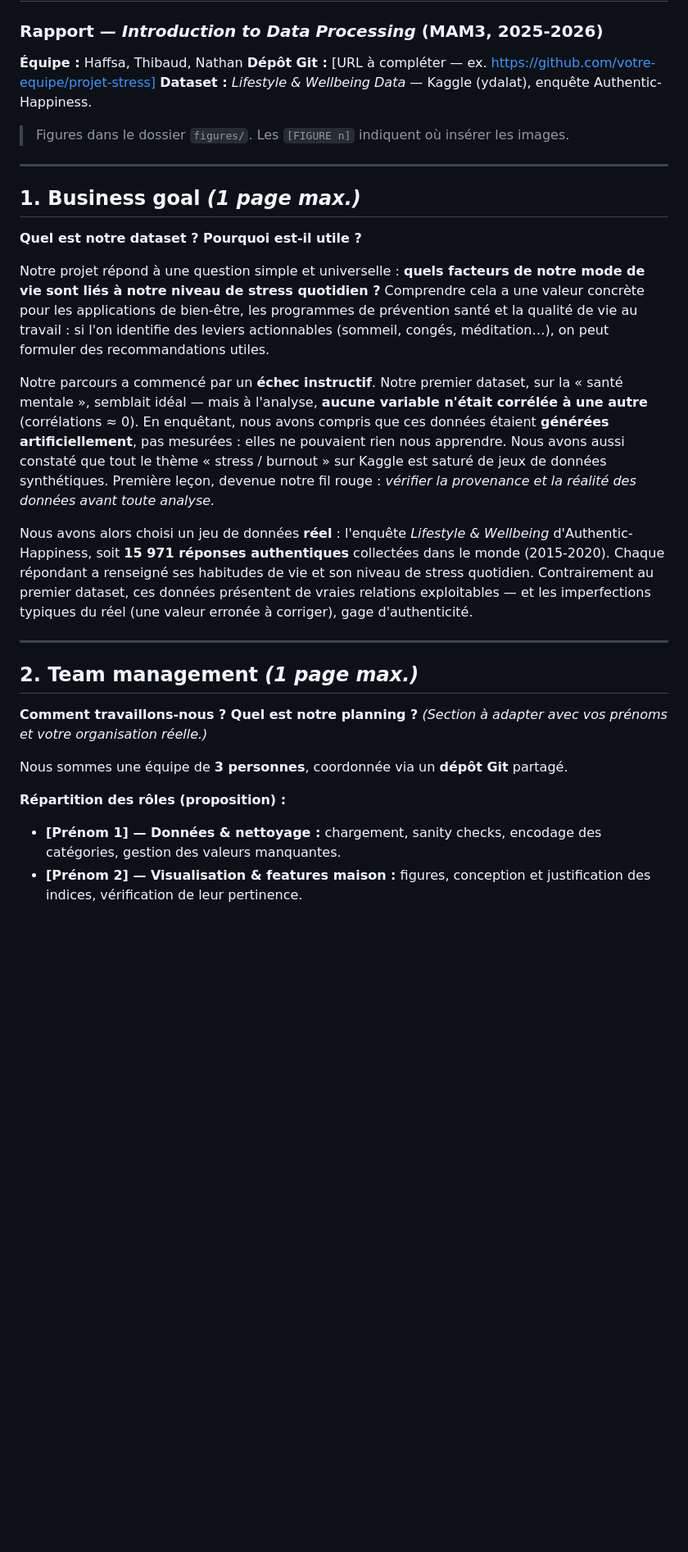
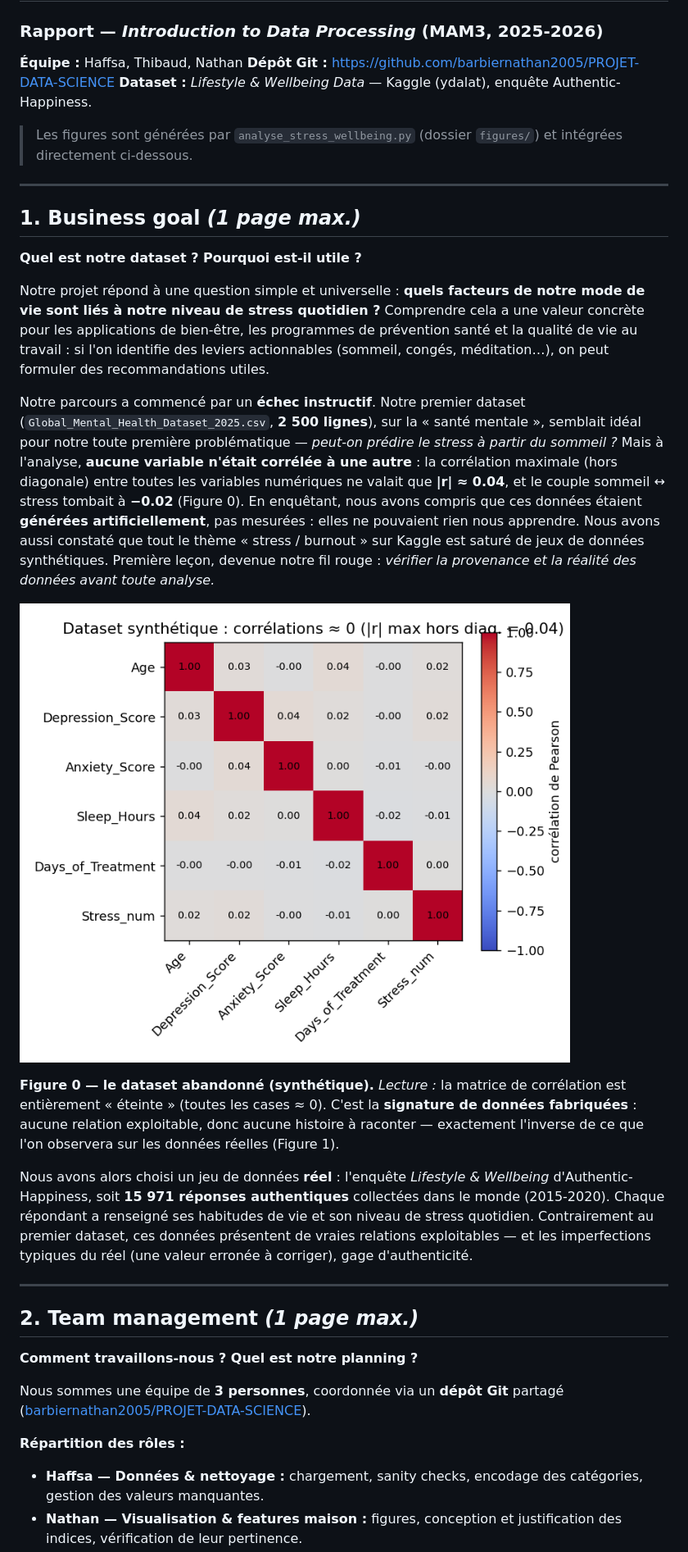
Before and after one commit to barbiernathan2005/PROJET-DATA-SCIENCE, a Markdown page: report.md, the part around one of its changes. Shown at 82% size. Rendered like a GitHub page; pictures changed too: figures/00_probleme1_synthetique.png (added); blank space fills up the shorter version.

```diff
--- a/report.md
+++ b/report.md
@@ -2,10 +2,11 @@
 ### Rapport — *Introduction to Data Processing* (MAM3, 2025-2026)
 
 **Équipe :** Haffsa, Thibaud, Nathan
-**Dépôt Git :** [URL à compléter — ex. https://github.com/votre-equipe/projet-stress]
+**Dépôt Git :** https://github.com/barbiernathan2005/PROJET-DATA-SCIENCE
 **Dataset :** *Lifestyle & Wellbeing Data* — Kaggle (ydalat), enquête Authentic-Happiness.
 
-> Figures dans le dossier `figures/`. Les `[FIGURE n]` indiquent où insérer les images.
+> Les figures sont générées par `analyse_stress_wellbeing.py` (dossier `figures/`) et
+> intégrées directement ci-dessous.
 
 ---
 
@@ -19,13 +20,24 @@ valeur concrète pour les applications de bien-être, les programmes de prévent
 santé et la qualité de vie au travail : si l'on identifie des leviers actionnables
 (sommeil, congés, méditation…), on peut formuler des recommandations utiles.
 
-Notre parcours a commencé par un **échec instructif**. Notre premier dataset, sur la
-« santé mentale », semblait idéal — mais à l'analyse, **aucune variable n'était
-corrélée à une autre** (corrélations ≈ 0). En enquêtant, nous avons compris que ces
-données étaient **générées artificiellement**, pas mesurées : elles ne pouvaient rien
-nous apprendre. Nous avons aussi constaté que tout le thème « stress / burnout » sur
-Kaggle est saturé de jeux de données synthétiques. Première leçon, devenue notre fil
-rouge : *vérifier la provenance et la réalité des données avant toute analyse.*
+Notre parcours a commencé par un **échec instructif**. Notre premier dataset
+(`Global_Mental_Health_Dataset_2025.csv`, **2 500 lignes**), sur la « santé mentale »,
+semblait idéal pour notre toute première problématique — *peut-on prédire le stress à
+partir du sommeil ?* Mais à l'analyse, **aucune variable n'était corrélée à une
+autre** : la corrélation maximale (hors diagonale) entre toutes les variables
+numériques ne valait que **|r| ≈ 0.04**, et le couple sommeil ↔ stress tombait à
+**−0.02** (Figure 0). En enquêtant, nous avons compris que ces données étaient
+**générées artificiellement**, pas mesurées : elles ne pouvaient rien nous apprendre.
+Nous avons aussi constaté que tout le thème « stress / burnout » sur Kaggle est saturé
+de jeux de données synthétiques. Première leçon, devenue notre fil rouge : *vérifier la
+provenance et la réalité des données avant toute analyse.*
+
+![Dataset synthétique : corrélations ≈ 0](figures/00_probleme1_synthetique.png)
+
+**Figure 0 — le dataset abandonné (synthétique).** *Lecture :* la matrice de
+corrélation est entièrement « éteinte » (toutes les cases ≈ 0). C'est la **signature de
+données fabriquées** : aucune relation exploitable, donc aucune histoire à raconter —
+exactement l'inverse de ce que l'on observera sur les données réelles (Figure 1).
 
 Nous avons alors choisi un jeu de données **réel** : l'enquête *Lifestyle &
 Wellbeing* d'Authentic-Happiness, soit **15 971 réponses authentiques** collectées
@@ -39,12 +51,12 @@ erronée à corriger), gage d'authenticité.
 ## 2. Team management *(1 page max.)*
 
 **Comment travaillons-nous ? Quel est notre planning ?**
-*(Section à adapter avec vos prénoms et votre organisation réelle.)*
 
-Nous sommes une équipe de **3 personnes**, coordonnée via un **dépôt Git** partagé.
+Nous sommes une équipe de **3 personnes**, coordonnée via un **dépôt Git** partagé
+([barbiernathan2005/PROJET-DATA-SCIENCE](https://github.com/barbiernathan2005/PROJET-DATA-SCIENCE)).
 
-**Répartition des rôles (proposition) :**
-- **[Prénom 1] — Données & nettoyage :** chargement, sanity checks, encodage des
+**Répartition des rôles :**
+- **Haffsa — Données & nettoyage :** chargement, sanity checks, encodage des
   catégories, gestion des valeurs manquantes.
-- **[Prénom 2] — Visualisation & features maison :** figures, conception et
+- **Nathan — Visualisation & features maison :** figures, conception et
   justification des indices, vérification de leur pertinence.
```
Also changed, not shown: other parts of report.md (+8 -8 lines), README.md (+4 -2 lines), slides_storytelling.md (+2 -1 lines), figures/01_correlations.png (added), figures/02_coefficients_base.png (added), figures/03_coefficients_indices.png (added), 4 other files.
